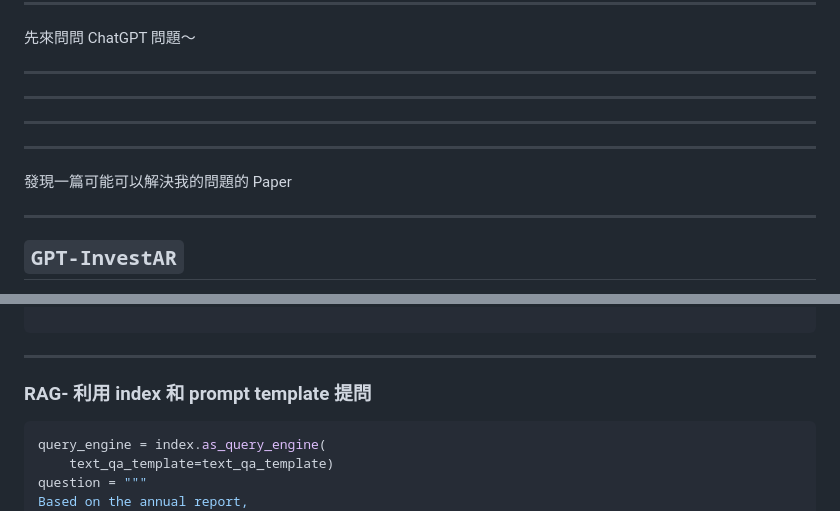
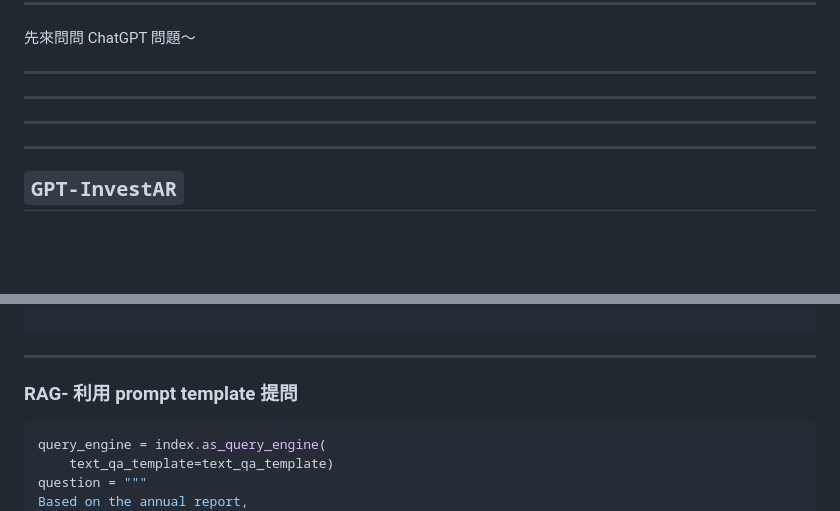
Before and after one commit to KuiMing/gpt-invention, a Markdown page: ntpu/slides.md, 2 parts joined by grey strips. GitHub-like rendering; blank space fills up the shorter version.

````diff
--- a/ntpu/slides.md
+++ b/ntpu/slides.md
@@ -293,10 +293,6 @@ def get_response(
 
 ----
 
-發現一篇可能可以解決我的問題的 Paper
-
-----
-
 ## `GPT-InvestAR`
 
 > Gupta, U. (2023). GPT-InvestAR: Enhancing Stock Investment Strategies through Annual Report Analysis with Large Language Models. arXiv. https://arxiv.org/abs/2309.03079
@@ -511,7 +447,7 @@ https://huggingface.co/blog/mteb
 
 ----
 
-### RAG- 利用 index 和 prompt template 提問
+### RAG- 利用 prompt template 提問
 
 
 ```python
````
Also changed, not shown: other parts of ntpu/slides.md (+24 -106 lines).
